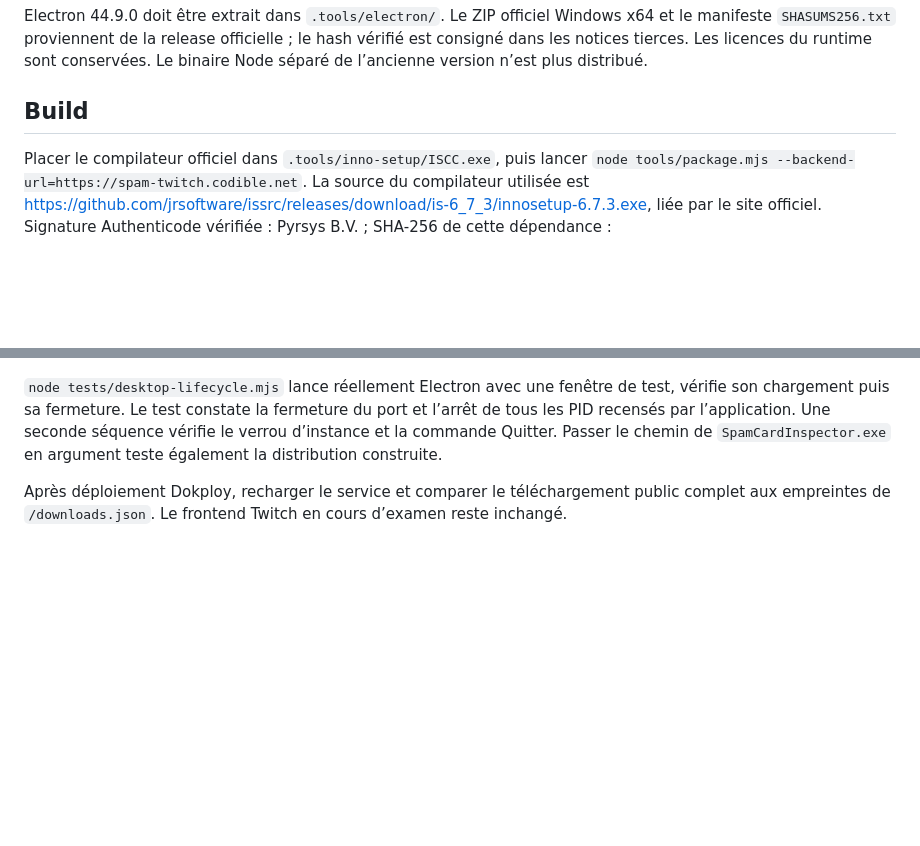
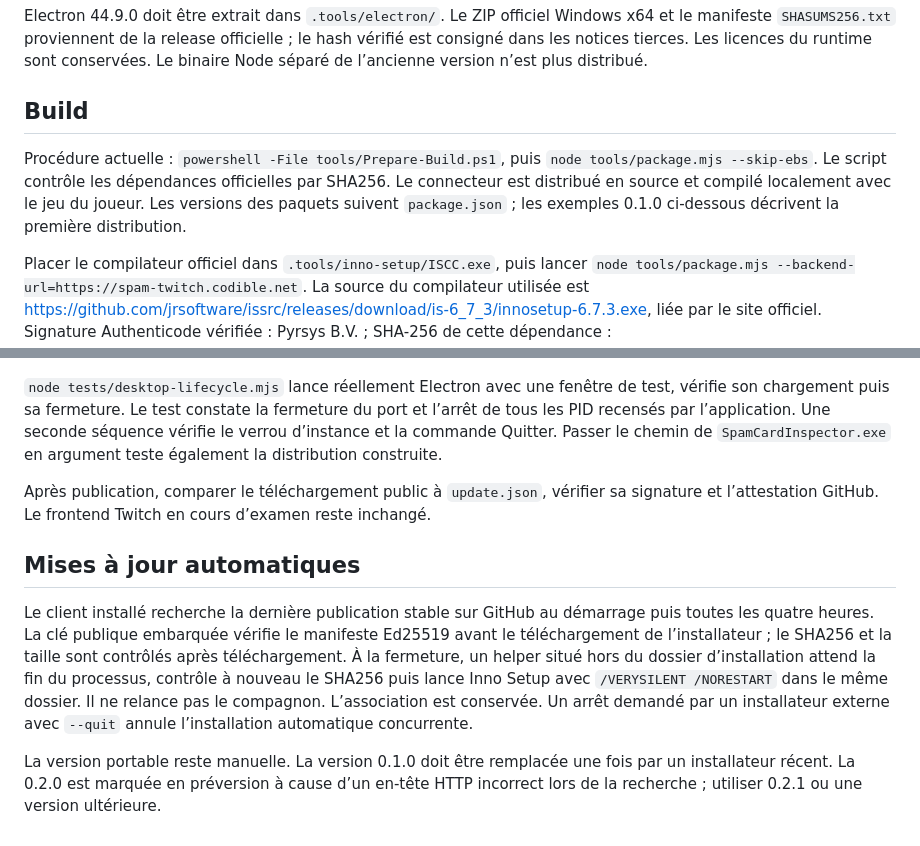
Before and after one commit to Jo0kker/spam-twitch, a Markdown page: docs/INSTALLER.md, 2 parts joined by grey strips. Rendered like a GitHub page; blank space fills up the shorter version.

Commit message:
Document GitHub distribution and the automatic update lifecycle

```diff
--- a/docs/INSTALLER.md
+++ b/docs/INSTALLER.md
@@ -16,6 +16,8 @@ Electron 44.9.0 doit être extrait dans `.tools/electron/`. Le ZIP officiel Wind
 
 ## Build
 
+Procédure actuelle : `powershell -File tools/Prepare-Build.ps1`, puis `node tools/package.mjs --skip-ebs`. Le script contrôle les dépendances officielles par SHA256. Le connecteur est distribué en source et compilé localement avec le jeu du joueur. Les versions des paquets suivent `package.json` ; les exemples 0.1.0 ci-dessous décrivent la première distribution.
+
 Placer le compilateur officiel dans `.tools/inno-setup/ISCC.exe`, puis lancer `node tools/package.mjs --backend-url=https://spam-twitch.codible.net`. La source du compilateur utilisée est https://github.com/jrsoftware/issrc/releases/download/is-6_7_3/innosetup-6.7.3.exe, liée par le site officiel. Signature Authenticode vérifiée : Pyrsys B.V. ; SHA-256 de cette dépendance : `9c73c3bae7ed48d44112a0f48e66742c00090bdb5bef71d9d3c056c66e97b732`.
 
 Le packaging produit le ZIP portable, `SPAM-Twitch-Setup-0.1.0.exe`, un manifeste SHA-256 et le ZIP serveur qui contient les deux téléchargements. Il ne modifie pas les assets déjà soumis à Twitch.
@@ -26,4 +28,10 @@ Le packaging produit le ZIP portable, `SPAM-Twitch-Setup-0.1.0.exe`, un manifest
 
 `node tests/desktop-lifecycle.mjs` lance réellement Electron avec une fenêtre de test, vérifie son chargement puis sa fermeture. Le test constate la fermeture du port et l’arrêt de tous les PID recensés par l’application. Une seconde séquence vérifie le verrou d’instance et la commande Quitter. Passer le chemin de `SpamCardInspector.exe` en argument teste également la distribution construite.
 
-Après déploiement Dokploy, recharger le service et comparer le téléchargement public complet aux empreintes de `/downloads.json`. Le frontend Twitch en cours d’examen reste inchangé.
+Après publication, comparer le téléchargement public à `update.json`, vérifier sa signature et l’attestation GitHub. Le frontend Twitch en cours d’examen reste inchangé.
+
+## Mises à jour automatiques
+
+Le client installé recherche la dernière publication stable sur GitHub au démarrage puis toutes les quatre heures. La clé publique embarquée vérifie le manifeste Ed25519 avant le téléchargement de l’installateur ; le SHA256 et la taille sont contrôlés après téléchargement. À la fermeture, un helper situé hors du dossier d’installation attend la fin du processus, contrôle à nouveau le SHA256 puis lance Inno Setup avec `/VERYSILENT /NORESTART` dans le même dossier. Il ne relance pas le compagnon. L’association est conservée. Un arrêt demandé par un installateur externe avec `--quit` annule l’installation automatique concurrente.
+
+La version portable reste manuelle. La version 0.1.0 doit être remplacée une fois par un installateur récent. La 0.2.0 est marquée en préversion à cause d’un en-tête HTTP incorrect lors de la recherche ; utiliser 0.2.1 ou une version ultérieure.
```
Also changed, not shown: docs/DOKPLOY.md (+6 -0 lines).
